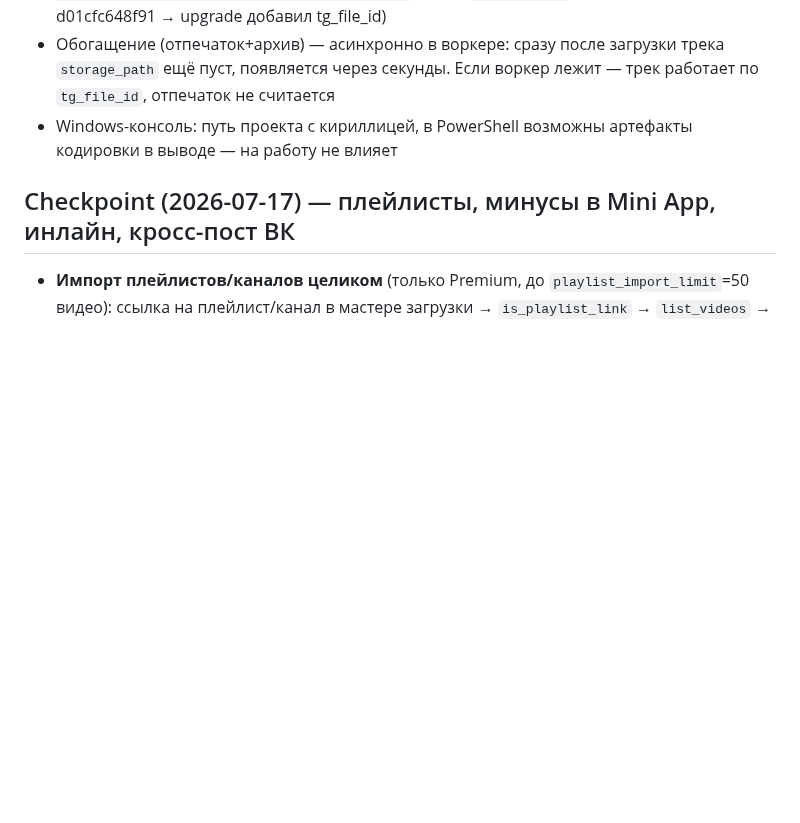
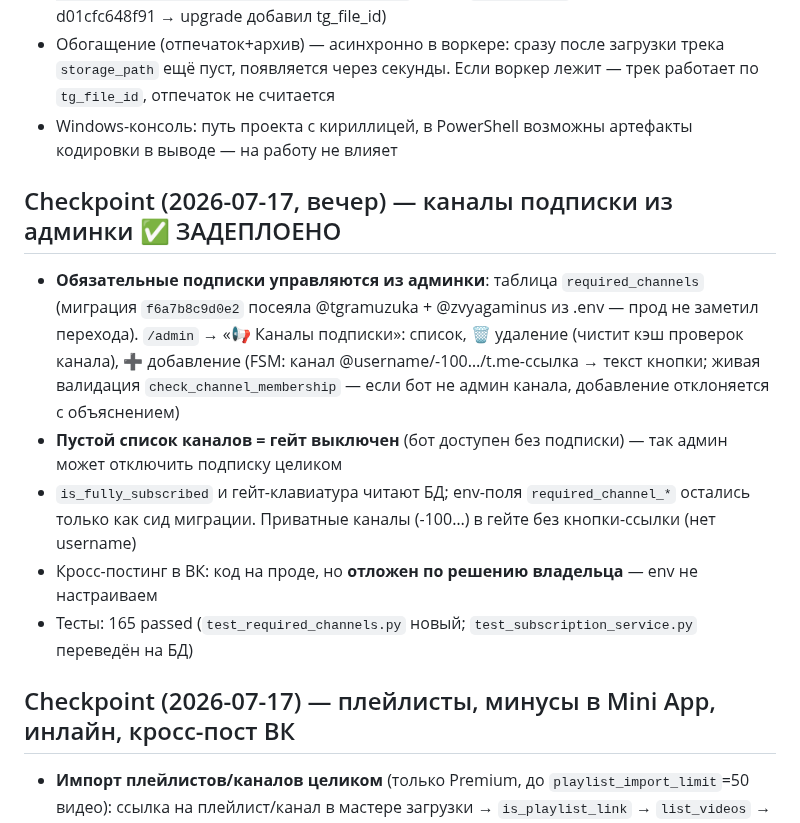
Before and after one commit to Mysterio3-8/telegram_music, a Markdown page: CLAUDE.md, the part around the change. Drawn GitHub-style; blank space fills up the shorter version.

Commit message:
docs: checkpoint — каналы подписки из админки

```diff
--- a/CLAUDE.md
+++ b/CLAUDE.md
@@ -122,6 +122,14 @@ $env:DATABASE_URL="sqlite+aiosqlite:///_tmp.db"; .\.venv\Scripts\python.exe -m a
 - Обогащение (отпечаток+архив) — асинхронно в воркере: сразу после загрузки трека `storage_path` ещё пуст, появляется через секунды. Если воркер лежит — трек работает по `tg_file_id`, отпечаток не считается
 - Windows-консоль: путь проекта с кириллицей, в PowerShell возможны артефакты кодировки в выводе — на работу не влияет
 
+## Checkpoint (2026-07-17, вечер) — каналы подписки из админки ✅ ЗАДЕПЛОЕНО
+
+- **Обязательные подписки управляются из админки**: таблица `required_channels` (миграция `f6a7b8c9d0e2` посеяла @tgramuzuka + @zvyagaminus из .env — прод не заметил перехода). `/admin` → «📢 Каналы подписки»: список, 🗑 удаление (чистит кэш проверок канала), ➕ добавление (FSM: канал @username/-100…/t.me-ссылка → текст кнопки; живая валидация `check_channel_membership` — если бот не админ канала, добавление отклоняется с объяснением)
+- **Пустой список каналов = гейт выключен** (бот доступен без подписки) — так админ может отключить подписку целиком
+- `is_fully_subscribed` и гейт-клавиатура читают БД; env-поля `required_channel_*` остались только как сид миграции. Приватные каналы (-100…) в гейте без кнопки-ссылки (нет username)
+- Кросс-постинг в ВК: код на проде, но **отложен по решению владельца** — env не настраиваем
+- Тесты: 165 passed (`test_required_channels.py` новый; `test_subscription_service.py` переведён на БД)
+
 ## Checkpoint (2026-07-17) — плейлисты, минусы в Mini App, инлайн, кросс-пост ВК
 
 - **Импорт плейлистов/каналов целиком** (только Premium, до `playlist_import_limit`=50 видео): ссылка на плейлист/канал в мастере загрузки → `is_playlist_link` → `list_videos` → пачка `youtube.user_import(quiet=True)` — треки тихо падают в библиотеку, одно сообщение «принято N». Watch-ссылка с `list=` считается одиночным видео (extract_video_id проверяется раньше)
```
